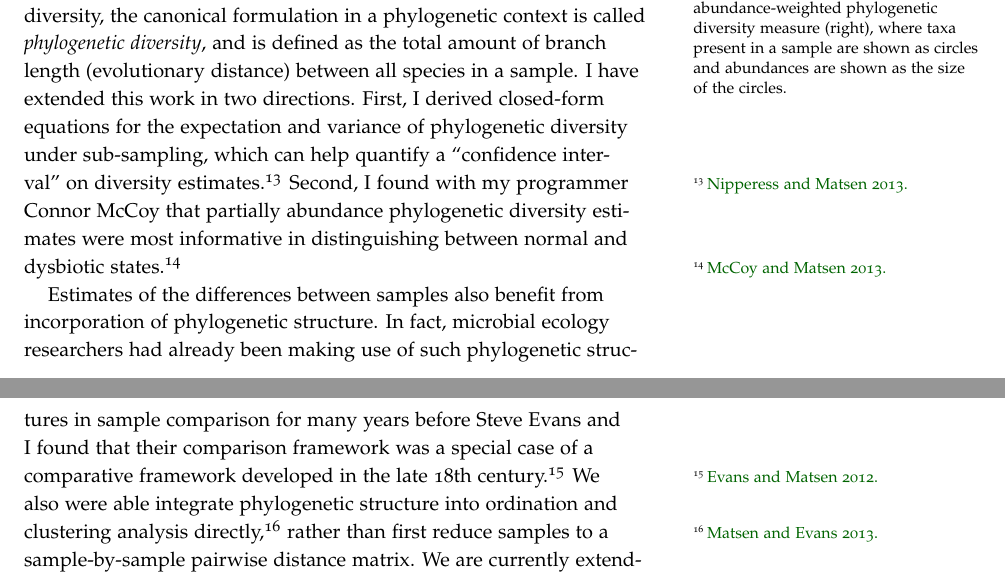
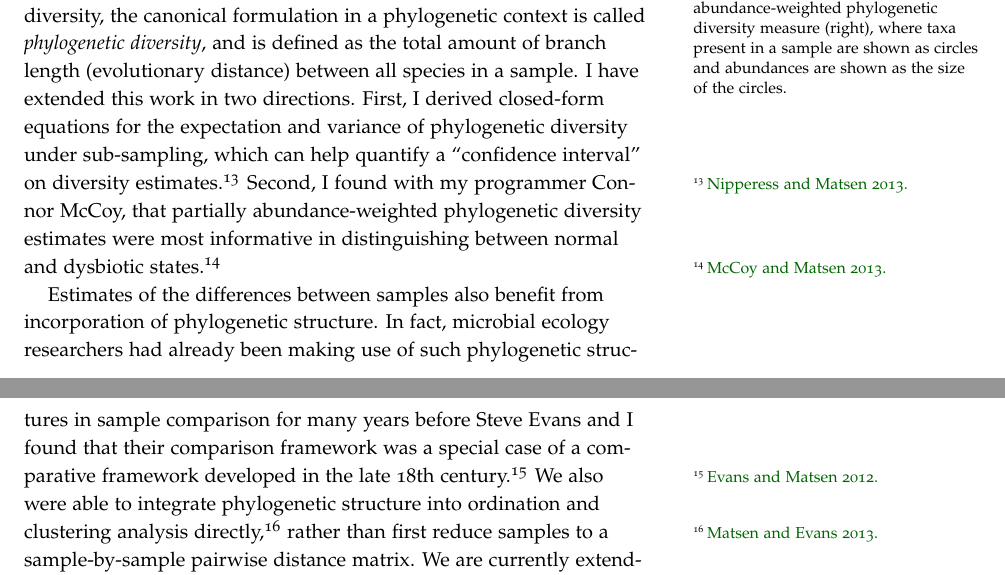
Before and after one commit to matsen/research, a LaTeX document (research.tex): two parts of pages 3 and 4 of 4, joined at a grey line, cut so that both start at the same text. Compiled offline with pdfLaTeX.

Commit message:
Fixes from @janetmatsen.

```diff
--- a/research.tex
+++ b/research.tex
@@ -175,11 +175,11 @@ This work can be classified into two categories: within-sample diversity analysi
 For within-sample diversity, the canonical formulation in a phylogenetic context is called \textit{phylogenetic diversity}, and is defined as the total amount of branch length (evolutionary distance) between all species in a sample.
 I have extended this work in two directions.
 First, I derived closed-form equations for the expectation and variance of phylogenetic diversity under sub-sampling, which can help quantify a ``confidence interval'' on diversity estimates.\scitetwo{Nipperess and Matsen}{2013}{http://dx.doi.org/10.1111/2041-210X.12042}
-Second, I found with my programmer Connor McCoy that partially abundance phylogenetic diversity estimates were most informative in distinguishing between normal and dysbiotic states.\scitetwo{McCoy and Matsen}{2013}{http://dx.doi.org/10.7717/peerj.157}
+Second, I found with my programmer Connor McCoy, that partially abundance-weighted phylogenetic diversity estimates were most informative in distinguishing between normal and dysbiotic states.\scitetwo{McCoy and Matsen}{2013}{http://dx.doi.org/10.7717/peerj.157}
 
 Estimates of the differences between samples also benefit from incorporation of phylogenetic structure.
 In fact, microbial ecology researchers had already been making use of such phylogenetic structures in sample comparison for many years before Steve Evans and I found that their comparison framework was a special case of a comparative framework developed in the late 18th century.\scitetwo{Evans and Matsen}{2012}{http://dx.doi.org/10.1111/j.1467-9868.2011.01018.x}
-We also were able integrate phylogenetic structure into ordination and clustering analysis directly,\scitetwo{Matsen and Evans}{2013}{http://dx.doi.org/10.1371/journal.pone.0056859} rather than first reduce samples to a sample-by-sample pairwise distance matrix.
+We also were able to integrate phylogenetic structure into ordination and clustering analysis directly,\scitetwo{Matsen and Evans}{2013}{http://dx.doi.org/10.1371/journal.pone.0056859} rather than first reduce samples to a sample-by-sample pairwise distance matrix.
 We are currently extending this work to incorporate both discrete and continuous aspects of the phylogenetic tree into a similar framework.\sidenote{In preparation.}
 
 In addition, I have developed methods for finding an appropriate set of molecular sequences to use as a ``reference database'' for comparative analysis.
```
